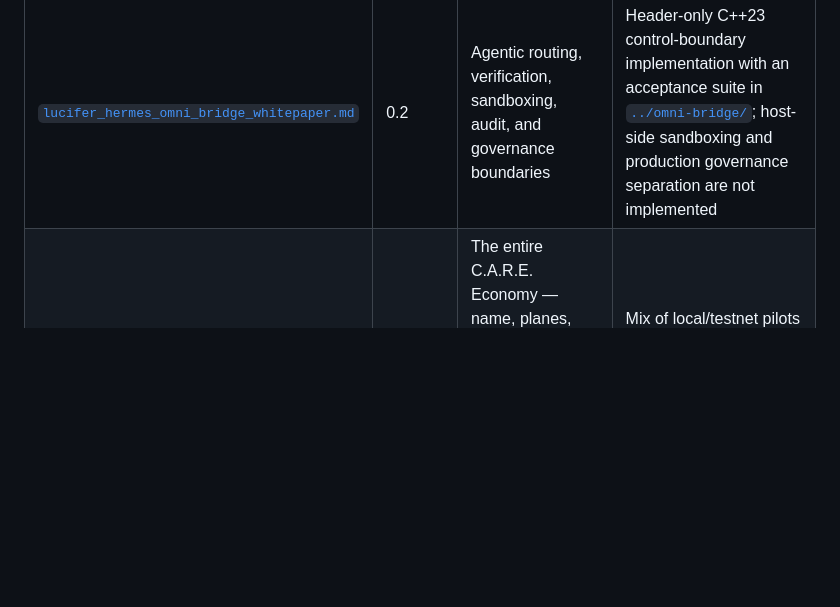
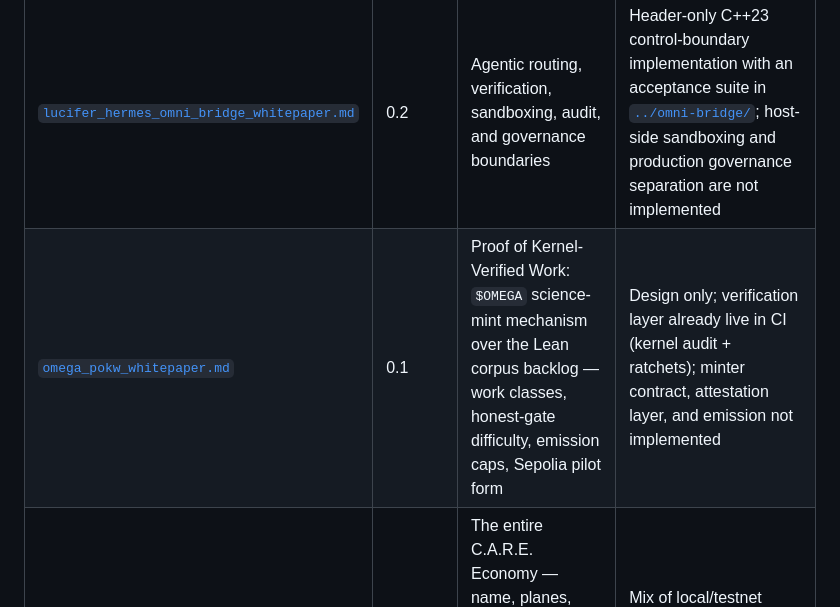
Before and after one commit to jakesdev1991/Omega_Theory_Everything, a Markdown page: whitepapers/README.md, the part around the change. GitHub-like rendering; blank space fills up the shorter version.

```diff
--- a/whitepapers/README.md
+++ b/whitepapers/README.md
@@ -23,6 +23,7 @@ These are research drafts and system specifications. They do not constitute an o
 | [`tokamak_domain_token_whitepaper.md`](tokamak_domain_token_whitepaper.md) | 0.3 | Legacy plasma-domain computation, telemetry boundaries, and scientific PoUW research under the historical name `TOKAMAK` | Design only; **`TOKAMAK` is retired as the Solana token identity** |
 | [`care_amity_protocol_whitepaper.md`](care_amity_protocol_whitepaper.md) | 0.2 | Proof of Care, CARE Verifiers, human Archangels, stewardship progression, privacy, arbitration, and the CARE-to-AMITY exchange boundary | Local social prototype and bounded conversion/AMITY testnet scaffold exist; no value-bearing deployment authorized |
 | [`lucifer_hermes_omni_bridge_whitepaper.md`](lucifer_hermes_omni_bridge_whitepaper.md) | 0.2 | Agentic routing, verification, sandboxing, audit, and governance boundaries | Header-only C++23 control-boundary implementation with an acceptance suite in [`../omni-bridge/`](../omni-bridge/README.md); host-side sandboxing and production governance separation are not implemented |
+| [`omega_pokw_whitepaper.md`](omega_pokw_whitepaper.md) | 0.1 | Proof of Kernel-Verified Work: `$OMEGA` science-mint mechanism over the Lean corpus backlog — work classes, honest-gate difficulty, emission caps, Sepolia pilot form | Design only; verification layer already live in CI (kernel audit + ratchets); minter contract, attestation layer, and emission not implemented |
 | [`care_economy_whitepaper.md`](care_economy_whitepaper.md) | 1.0 | The entire C.A.R.E. Economy — name, planes, rails, proofs, privacy, audits, AMITY boundary, governance, threat model, roadmap | Mix of local/testnet pilots and design; honest status table is inside the paper |
 
 ## Canonical identity and the TWC paper
```
Also changed, not shown: whitepapers/omega_pokw_whitepaper.md (added, +230 -0 lines).
